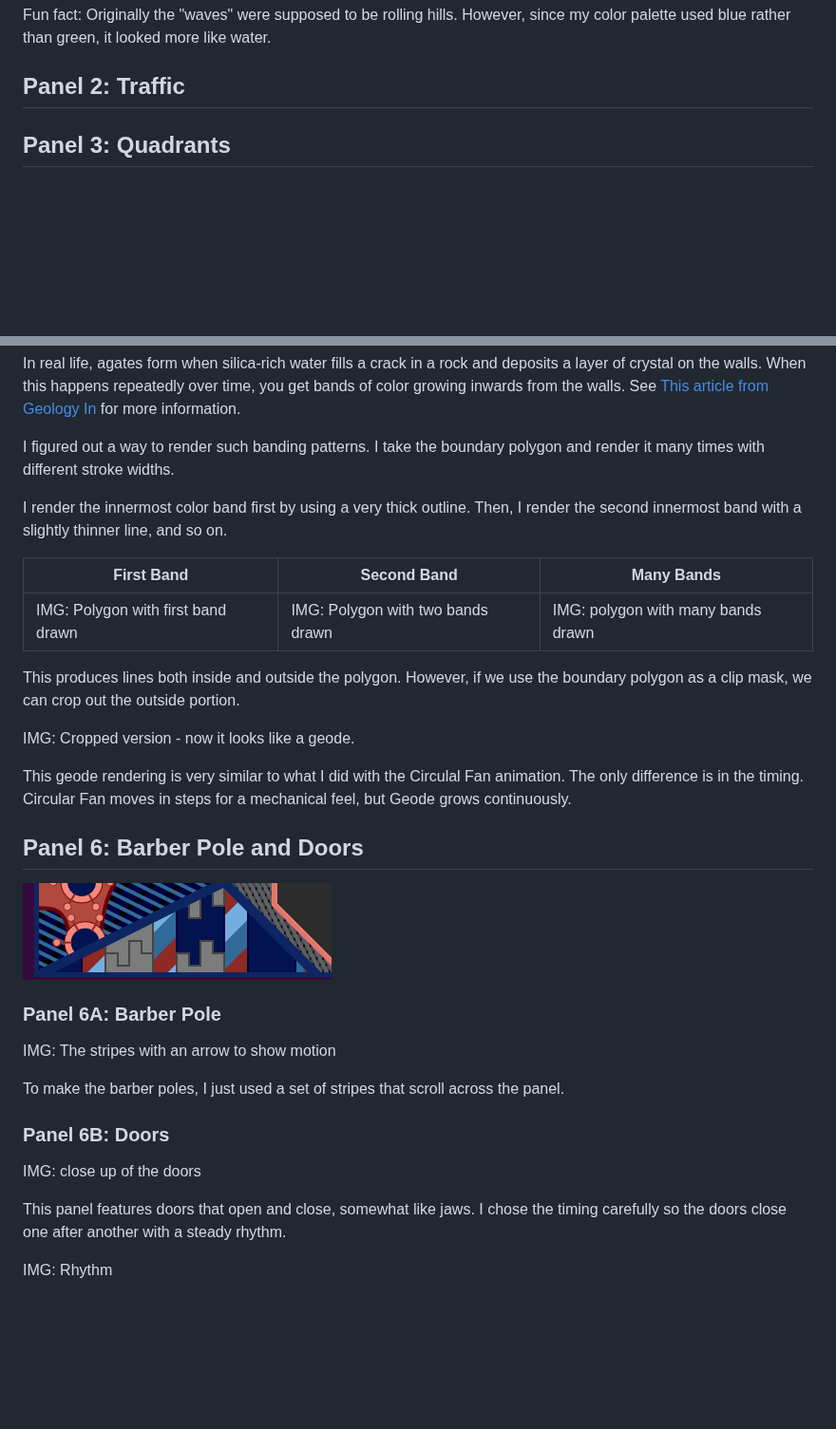
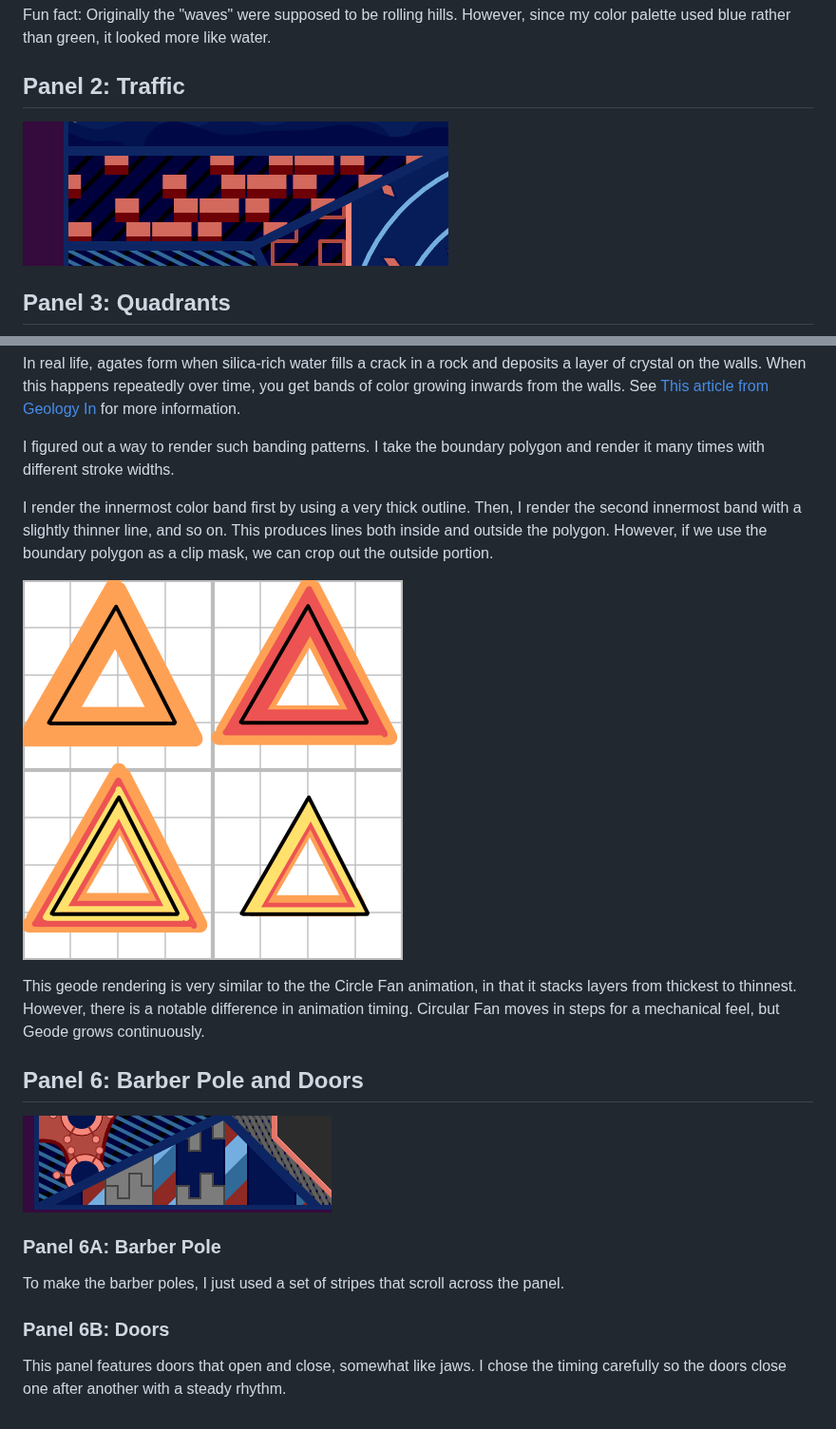
Before and after one commit to ptrgags/p5-sketchbook, a Markdown page: AnimatedTangle/README.md, 2 parts joined by grey strips. Shown at 95% size. GitHub-like rendering; pictures changed too: AnimatedTangle/figures/geode-trick.png (added); blank space fills up the shorter version.

Commit message:
Add remaining diagrams

```diff
--- a/AnimatedTangle/README.md
+++ b/AnimatedTangle/README.md
@@ -13,6 +13,7 @@ This animation is a view of mountains and ocean waves. I use the <a href="https:
 Fun fact: Originally the "waves" were supposed to be rolling hills. However, since my color palette used blue rather than green, it looked more like water.
 
 ## Panel 2: Traffic
+![close-up of traffic](./figures/traffic.png)
 
 ## Panel 3: Quadrants
 
@@ -79,20 +80,13 @@ In real life, agates form when silica-rich water fills a crack in a rock and dep
 
 I figured out a way to render such banding patterns. I take the boundary polygon and render it many times with different stroke widths.
 
-I render the innermost color band first by using a very thick outline. Then, I render the second innermost band with a slightly thinner line, and so on.
+I render the innermost color band first by using a very thick outline. Then, I render the second innermost band with a slightly thinner line, and so on. This produces lines both inside and outside the polygon. However, if we use the boundary polygon as a clip mask, we can crop out the outside portion.
 
-| First Band                         | Second Band                       | Many Bands                         |
-| ---------------------------------- | --------------------------------- | ---------------------------------- |
-| IMG: Polygon with first band drawn | IMG: Polygon with two bands drawn | IMG: polygon with many bands drawn |
+![illustration of geode rendering as described above](./figures/geode-trick.png)
 
-This produces lines both inside and outside the polygon. However, if we use the boundary polygon as a clip mask, we
-can crop out the outside portion.
-
-IMG: Cropped version - now it looks like a geode.
-
-This geode rendering is very similar to what I did with
-the Circulal Fan animation. The only difference is in the
-timing. Circular Fan moves in steps for a mechanical feel,
+This geode rendering is very similar to the
+the Circle Fan animation, in that it stacks layers from thickest to thinnest.
+However, there is a notable difference in animation timing. Circular Fan moves in steps for a mechanical feel,
 but Geode grows continuously.
 
 ## Panel 6: Barber Pole and Doors
@@ -101,14 +95,8 @@ but Geode grows continuously.
 
 ### Panel 6A: Barber Pole
 
-IMG: The stripes with an arrow to show motion
-
 To make the barber poles, I just used a set of stripes that scroll across the panel.
 
 ### Panel 6B: Doors
 
-IMG: close up of the doors
-
 This panel features doors that open and close, somewhat like jaws. I chose the timing carefully so the doors close one after another with a steady rhythm.
-
-IMG: Rhythm
```
Also changed, not shown: other parts of AnimatedTangle/README.md (+2 -2 lines), AnimatedTangle/figures/diamond-arrangement.png (added).
